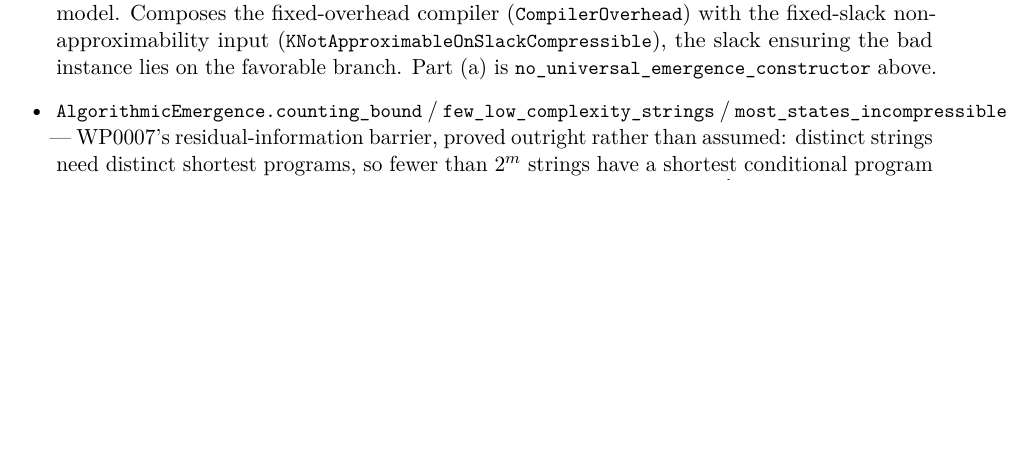
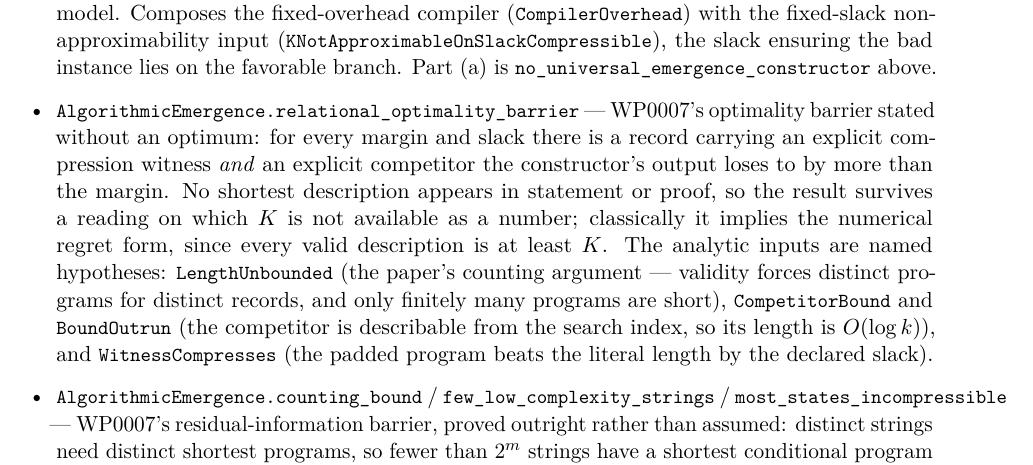
Before and after one commit to giulioruffini/KTAIT, a LaTeX paper (docs/WP0195.tex): part of page 18 of 28, cut so that both start at the same text, the shorter picture padded with empty space. Compiled offline with pdfLaTeX.

Commit message:
AlgorithmicEmergence: machine-check the relational optimality barrier
WP0007 v0.26.0 adds a witness-based form of the optimality barrier — for every
margin and slack, a record carrying an explicit compression witness AND an
explicit competitor the constructor's output loses to by more than the margin.
No optimum appears in statement or proof, which is the point: the result
survives a reading on which K is not available as a number. The paper's
Appendix D said this was paper-level only; per standing practice it is now
formalized.

relational_optimality_barrier, sorry-free, with the analytic inputs as named
hypotheses in the module's established style: LengthUnbounded (the counting
argument — validity forces distinct programs for distinct records and only
finitely many programs are short, so the returned length grows along the
witness family), CompetitorBound and BoundOutrun (the competitor is describable
from the search index, so its length is O(log k) and the index eventually
outruns it), and WitnessCompresses (the padded program beats the literal length
by the declared slack). WP0195 inventory entry added, manifest
re-fingerprinted, IN SYNC.

Note for the record: the sync guard could not have caught this. It verifies
that cited declarations resolve and that Lean statements do not drift from
prose; it does not flag new prose results that lack a Lean counterpart.

Co-Authored-By: Claude Fable 5 <noreply@anthropic.com>
Claude-Session: https://claude.ai/code/session_01C7v55wgvXCrdCdCZ7hACxF

```diff
--- a/docs/WP0195.tex
+++ b/docs/WP0195.tex
@@ -926,6 +926,17 @@ qualifying scientific model. Composes the fixed-overhead compiler
 (\lean{CompilerOverhead}) with the fixed-slack non-approximability input
 (\lean{KNotApproximableOnSlackCompressible}), the slack ensuring the bad instance lies on the
 favorable branch. Part~(a) is \lean{no\_universal\_emergence\_constructor} above.
+\item \lean{AlgorithmicEmergence.relational\_optimality\_barrier} --- WP0007's optimality
+barrier stated without an optimum: for every margin and slack there is a record carrying an explicit
+compression witness \emph{and} an explicit competitor the constructor's output loses to by more than
+the margin. No shortest description appears in statement or proof, so the result survives a reading
+on which $K$ is not available as a number; classically it implies the numerical regret form, since
+every valid description is at least $K$. The analytic inputs are named hypotheses:
+\lean{LengthUnbounded} (the paper's counting argument --- validity forces distinct programs for
+distinct records, and only finitely many programs are short), \lean{CompetitorBound} and
+\lean{BoundOutrun} (the competitor is describable from the search index, so its length is
+$O(\log k)$), and \lean{WitnessCompresses} (the padded program beats the literal length by the
+declared slack).
 \item \lean{AlgorithmicEmergence.counting\_bound} / \lean{few\_low\_complexity\_strings} /
 \lean{most\_states\_incompressible} --- WP0007's residual-information barrier, proved outright
 rather than assumed: distinct strings need distinct shortest programs, so fewer than $2^{m}$
```
Also changed, not shown: docs/declaration-manifest.tsv (+1 -0 lines), 1 other file.
